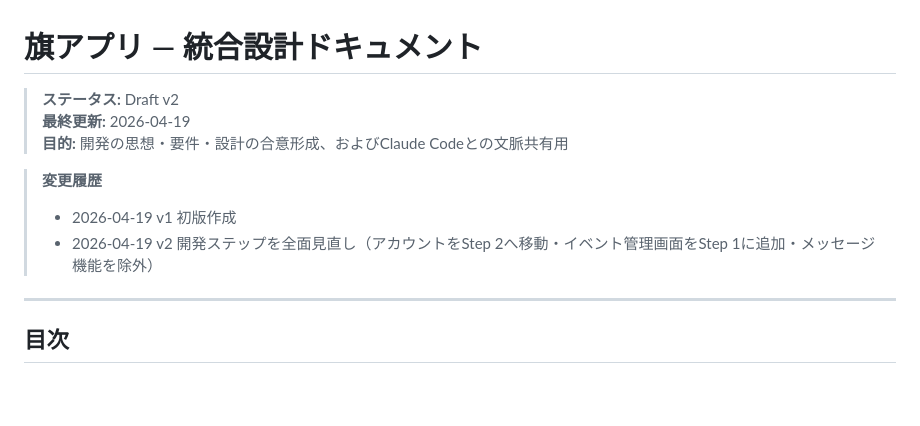
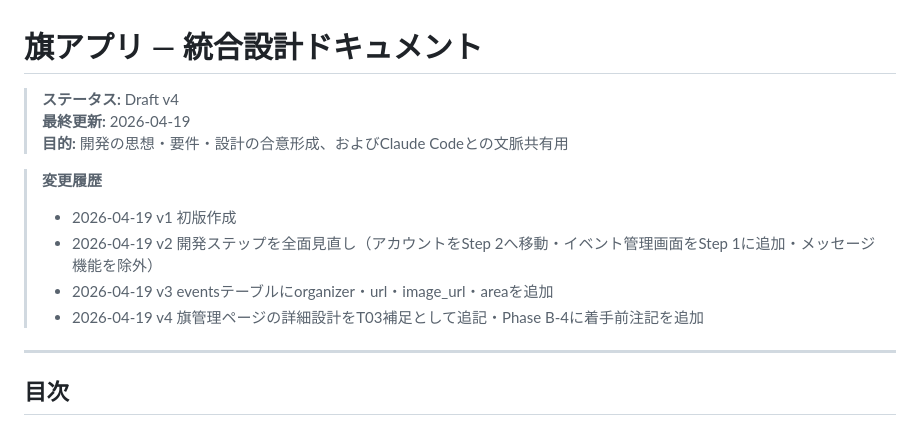
Before and after one commit to hisa1129/hata-app, a Markdown page: docs/design.md, the part around one of its changes. Rendered like a GitHub page; blank space fills up the shorter version.

```diff
--- a/docs/design.md
+++ b/docs/design.md
@@ -1,12 +1,14 @@
 # 旗アプリ — 統合設計ドキュメント
 
-> **ステータス:** Draft v2
+> **ステータス:** Draft v4
 > **最終更新:** 2026-04-19
 > **目的:** 開発の思想・要件・設計の合意形成、およびClaude Codeとの文脈共有用
 
 > **変更履歴**
 > - 2026-04-19 v1 初版作成
 > - 2026-04-19 v2 開発ステップを全面見直し（アカウントをStep 2へ移動・イベント管理画面をStep 1に追加・メッセージ機能を除外）
+> - 2026-04-19 v3 eventsテーブルにorganizer・url・image_url・areaを追加
+> - 2026-04-19 v4 旗管理ページの詳細設計をT03補足として追記・Phase B-4に着手前注記を追加
 
 ---
 
```
Also changed, not shown: other parts of docs/design.md (+26 -2 lines).
